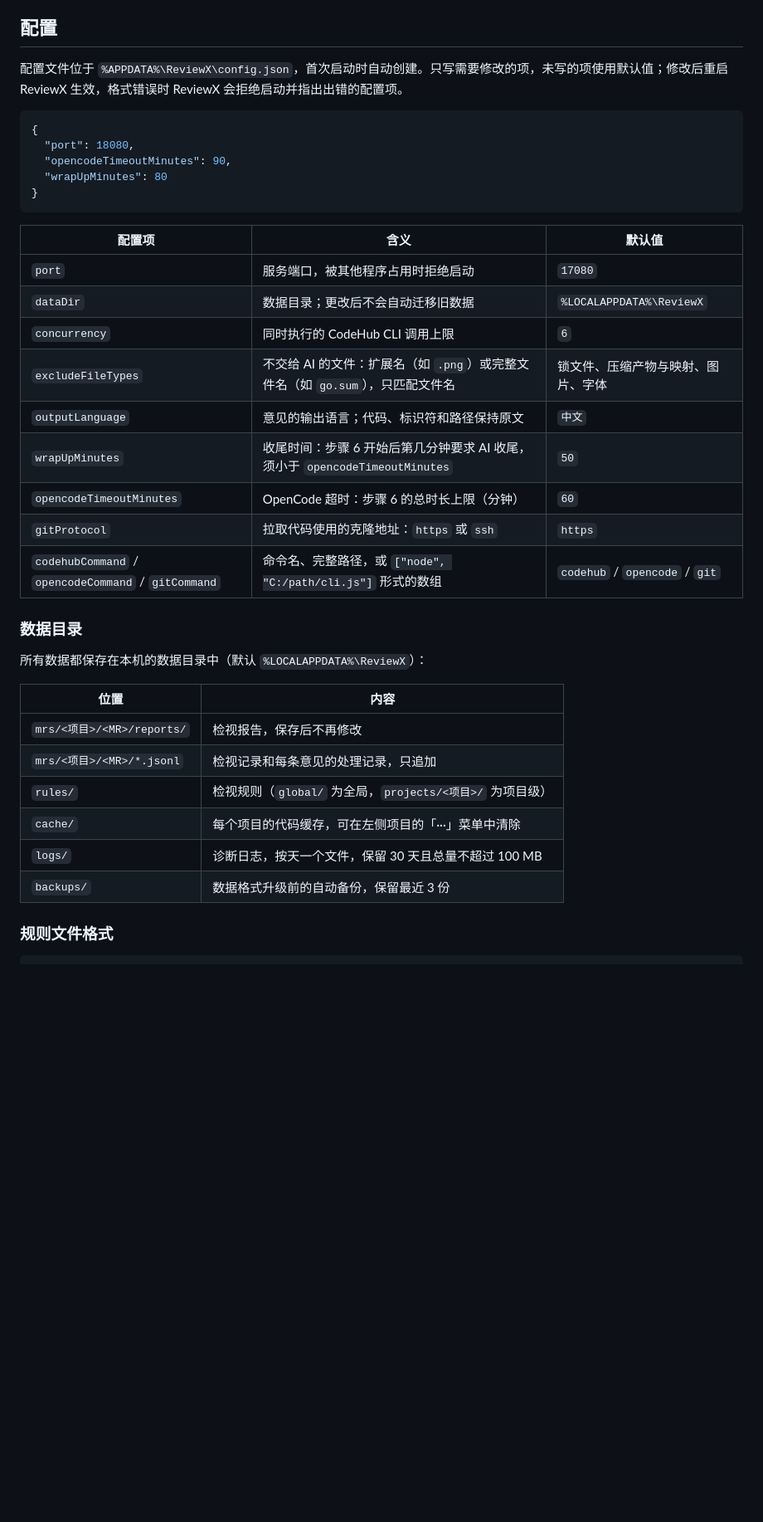
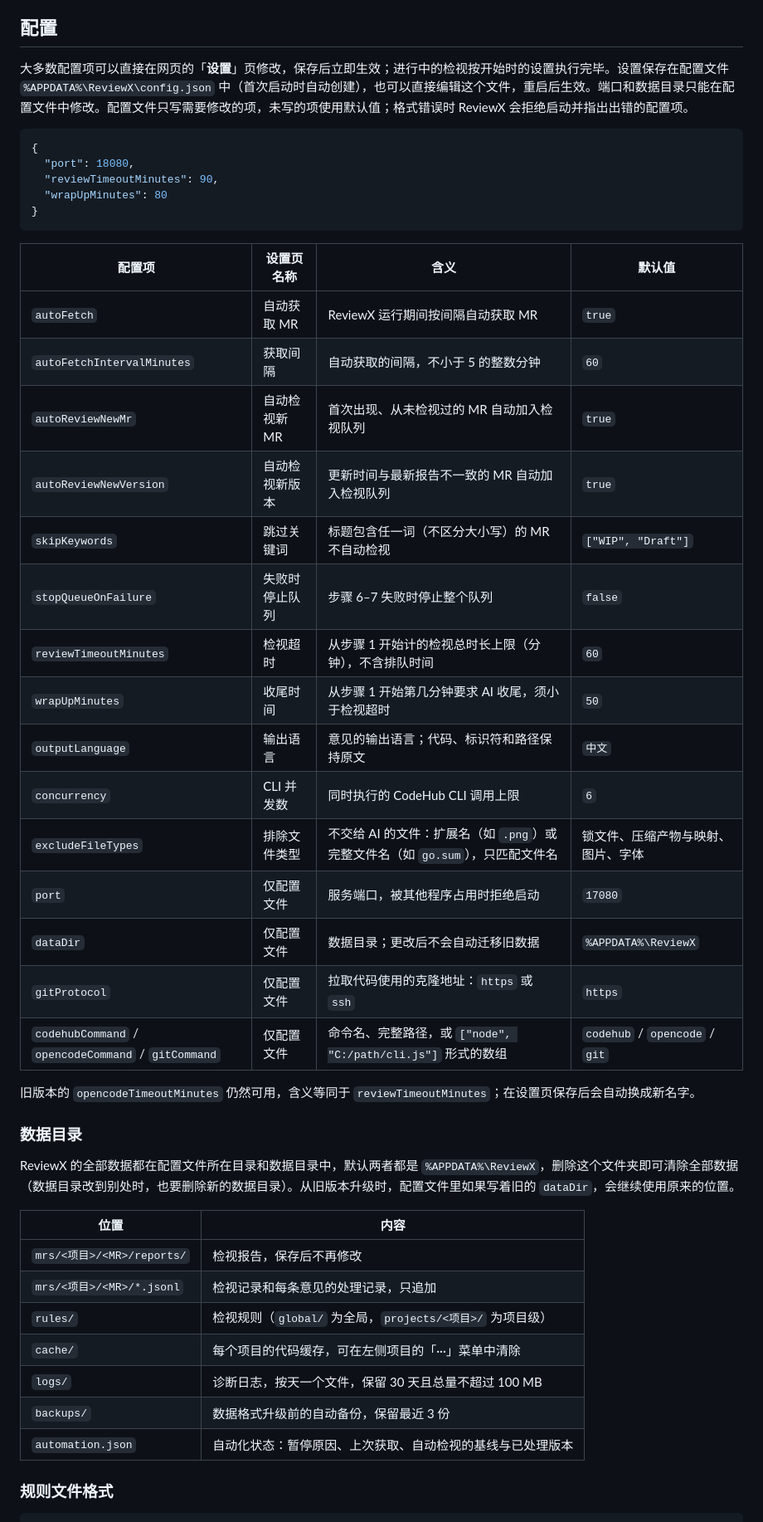
Before and after one commit to BlackLotusAL/ReviewX, a Markdown page: README.md, the part around one of its changes. Shown at 83% size. Rendered like a GitHub page; blank space fills up the shorter version.

````diff
--- a/README.md
+++ b/README.md
@@ -172,31 +194,39 @@ ReviewX 没有自己的服务器，也不收集使用数据。数据只会发往
 
 ## 配置
 
-配置文件位于 `%APPDATA%\ReviewX\config.json`，首次启动时自动创建。只写需要修改的项，未写的项使用默认值；修改后重启 ReviewX 生效，格式错误时 ReviewX 会拒绝启动并指出出错的配置项。
+大多数配置项可以直接在网页的「**设置**」页修改，保存后立即生效；进行中的检视按开始时的设置执行完毕。设置保存在配置文件 `%APPDATA%\ReviewX\config.json` 中（首次启动时自动创建），也可以直接编辑这个文件，重启后生效。端口和数据目录只能在配置文件中修改。配置文件只写需要修改的项，未写的项使用默认值；格式错误时 ReviewX 会拒绝启动并指出出错的配置项。
 
 ```json
 {
   "port": 18080,
-  "opencodeTimeoutMinutes": 90,
+  "reviewTimeoutMinutes": 90,
   "wrapUpMinutes": 80
 }
 ```
 
-| 配置项 | 含义 | 默认值 |
-| --- | --- | --- |
-| `port` | 服务端口，被其他程序占用时拒绝启动 | `17080` |
-| `dataDir` | 数据目录；更改后不会自动迁移旧数据 | `%LOCALAPPDATA%\ReviewX` |
-| `concurrency` | 同时执行的 CodeHub CLI 调用上限 | `6` |
-| `excludeFileTypes` | 不交给 AI 的文件：扩展名（如 `.png`）或完整文件名（如 `go.sum`），只匹配文件名 | 锁文件、压缩产物与映射、图片、字体 |
-| `outputLanguage` | 意见的输出语言；代码、标识符和路径保持原文 | `中文` |
-| `wrapUpMinutes` | 收尾时间：步骤 6 开始后第几分钟要求 AI 收尾，须小于 `opencodeTimeoutMinutes` | `50` |
-| `opencodeTimeoutMinutes` | OpenCode 超时：步骤 6 的总时长上限（分钟） | `60` |
-| `gitProtocol` | 拉取代码使用的克隆地址：`https` 或 `ssh` | `https` |
-| `codehubCommand` / `opencodeCommand` / `gitCommand` | 命令名、完整路径，或 `["node", "C:/path/cli.js"]` 形式的数组 | `codehub` / `opencode` / `git` |
+| 配置项 | 设置页名称 | 含义 | 默认值 |
+| --- | --- | --- | --- |
+| `autoFetch` | 自动获取 MR | ReviewX 运行期间按间隔自动获取 MR | `true` |
+| `autoFetchIntervalMinutes` | 获取间隔 | 自动获取的间隔，不小于 5 的整数分钟 | `60` |
+| `autoReviewNewMr` | 自动检视新 MR | 首次出现、从未检视过的 MR 自动加入检视队列 | `true` |
+| `autoReviewNewVersion` | 自动检视新版本 | 更新时间与最新报告不一致的 MR 自动加入检视队列 | `true` |
+| `skipKeywords` | 跳过关键词 | 标题包含任一词（不区分大小写）的 MR 不自动检视 | `["WIP", "Draft"]` |
+| `stopQueueOnFailure` | 失败时停止队列 | 步骤 6–7 失败时停止整个队列 | `false` |
+| `reviewTimeoutMinutes` | 检视超时 | 从步骤 1 开始计的检视总时长上限（分钟），不含排队时间 | `60` |
+| `wrapUpMinutes` | 收尾时间 | 从步骤 1 开始第几分钟要求 AI 收尾，须小于检视超时 | `50` |
+| `outputLanguage` | 输出语言 | 意见的输出语言；代码、标识符和路径保持原文 | `中文` |
+| `concurrency` | CLI 并发数 | 同时执行的 CodeHub CLI 调用上限 | `6` |
+| `excludeFileTypes` | 排除文件类型 | 不交给 AI 的文件：扩展名（如 `.png`）或完整文件名（如 `go.sum`），只匹配文件名 | 锁文件、压缩产物与映射、图片、字体 |
+| `port` | 仅配置文件 | 服务端口，被其他程序占用时拒绝启动 | `17080` |
+| `dataDir` | 仅配置文件 | 数据目录；更改后不会自动迁移旧数据 | `%APPDATA%\ReviewX` |
+| `gitProtocol` | 仅配置文件 | 拉取代码使用的克隆地址：`https` 或 `ssh` | `https` |
+| `codehubCommand` / `opencodeCommand` / `gitCommand` | 仅配置文件 | 命令名、完整路径，或 `["node", "C:/path/cli.js"]` 形式的数组 | `codehub` / `opencode` / `git` |
+
+旧版本的 `opencodeTimeoutMinutes` 仍然可用，含义等同于 `reviewTimeoutMinutes`；在设置页保存后会自动换成新名字。
 
 ### 数据目录
 
-所有数据都保存在本机的数据目录中（默认 `%LOCALAPPDATA%\ReviewX`）：
+ReviewX 的全部数据都在配置文件所在目录和数据目录中，默认两者都是 `%APPDATA%\ReviewX`，删除这个文件夹即可清除全部数据（数据目录改到别处时，也要删除新的数据目录）。从旧版本升级时，配置文件里如果写着旧的 `dataDir`，会继续使用原来的位置。
 
 | 位置 | 内容 |
 | --- | --- |
@@ -206,6 +236,7 @@ ReviewX 没有自己的服务器，也不收集使用数据。数据只会发往
 | `cache/` | 每个项目的代码缓存，可在左侧项目的「···」菜单中清除 |
 | `logs/` | 诊断日志，按天一个文件，保留 30 天且总量不超过 100 MB |
 | `backups/` | 数据格式升级前的自动备份，保留最近 3 份 |
+| `automation.json` | 自动化状态：暂停原因、上次获取、自动检视的基线与已处理版本 |
 
 ### 规则文件格式
 
````
Also changed, not shown: other parts of README.md (+43 -7 lines), docs/assets/readme/progress.png, docs/assets/readme/report.png, docs/assets/readme/rules.png, docs/assets/readme/settings.png (added), docs/assets/readme/workspace.png, 1 other file.
